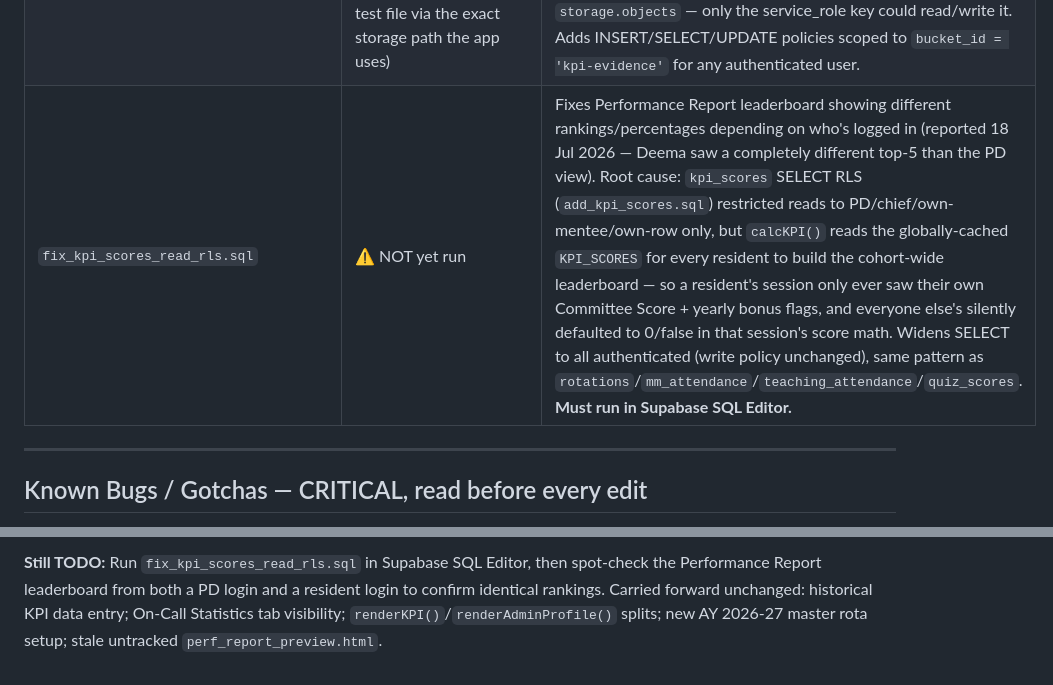
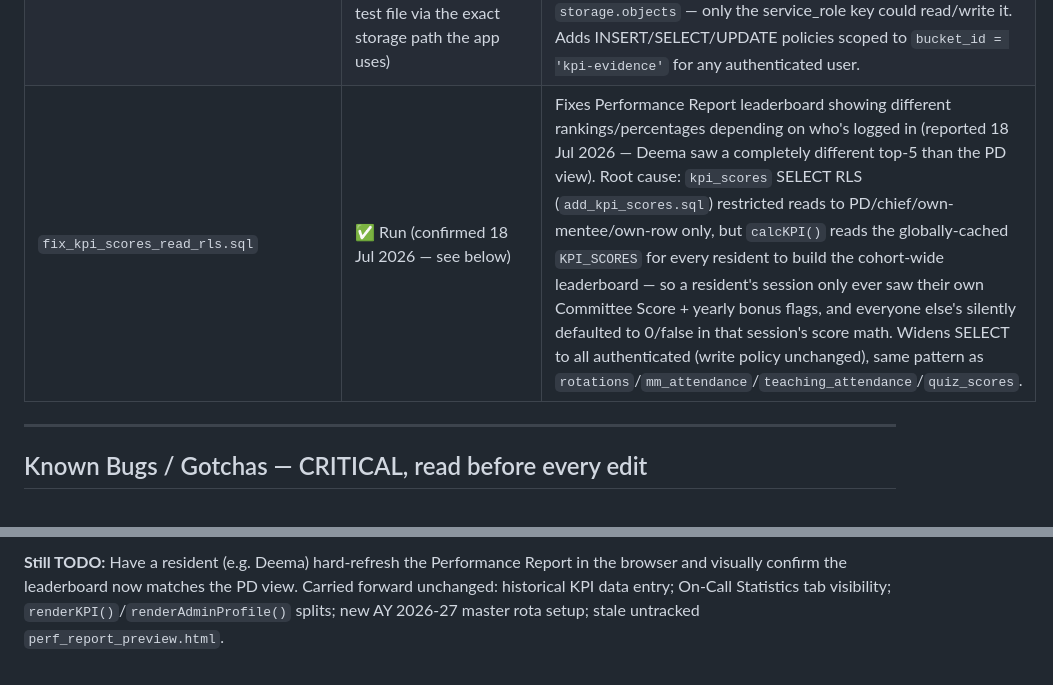
Before and after one commit to ghofranqorban/DSFHIMResidency, a Markdown page: CLAUDE_CONTEXT.md, 2 parts joined by grey strips. Rendered like a GitHub page.

Commit message:
Confirm kpi_scores read RLS fix is live
Verified by minting a real session for a resident (no password change,
via admin generate_link + magiclink verify) and querying kpi_scores as
that user — now returns rows for other residents, not just their own.

Co-Authored-By: Claude Opus 4.7 <noreply@anthropic.com>

```diff
--- a/CLAUDE_CONTEXT.md
+++ b/CLAUDE_CONTEXT.md
@@ -206,7 +206,7 @@ QUIZZES_LOAD_ERR // string|null — set if quizzes table missing in Supabase
 | `fix_leave_records_source_check.sql` | ✅ Run (confirmed 18 Jul 2026 via direct test insert/delete against Supabase) | Fixes `leave_records_source_check` blocking **all** leave requests (annual + educational) with "violates check constraint" — `submitLeaveRequest()`/`approveLeaveRequest()` insert `source:'resident'`/`'request'` but the constraint only allowed `rota_import`/`manual`. App code is correct; constraint was stale. |
 | `add_schedule_draft_publish.sql` | ✅ Run (confirmed 18 Jul 2026 — `mm_sessions.published` column exists) | Adds `published boolean not null default false` to `mm_sessions`/`teaching_sessions`, updates SELECT RLS to `published OR is_pd_or_chief() OR has_priv(...)`, and backfills all *existing* rows to `published=true` (so nothing currently visible disappears on run). Publish/Unpublish buttons now actually restrict draft visibility. |
 | `fix_kpi_evidence_storage_rls.sql` | ✅ Run (confirmed 18 Jul 2026 — logged in as a real resident account and successfully uploaded/cleaned up a test file via the exact storage path the app uses) | Fixes KPI achievement evidence file uploads failing with "new row violates row-level security policy" for every resident/mentor/chief/PD (reported by Dr. Lamar, 18 Jul 2026). Root cause: the `kpi-evidence` Storage bucket was created private (10 Jul 2026) but no RLS policies were ever added on `storage.objects` — only the service_role key could read/write it. Adds INSERT/SELECT/UPDATE policies scoped to `bucket_id = 'kpi-evidence'` for any authenticated user. |
-| `fix_kpi_scores_read_rls.sql` | ⚠️ NOT yet run | Fixes Performance Report leaderboard showing different rankings/percentages depending on who's logged in (reported 18 Jul 2026 — Deema saw a completely different top-5 than the PD view). Root cause: `kpi_scores` SELECT RLS (`add_kpi_scores.sql`) restricted reads to PD/chief/own-mentee/own-row only, but `calcKPI()` reads the globally-cached `KPI_SCORES` for every resident to build the cohort-wide leaderboard — so a resident's session only ever saw their own Committee Score + yearly bonus flags, and everyone else's silently defaulted to 0/false in that session's score math. Widens SELECT to all authenticated (write policy unchanged), same pattern as `rotations`/`mm_attendance`/`teaching_attendance`/`quiz_scores`. **Must run in Supabase SQL Editor.**
+| `fix_kpi_scores_read_rls.sql` | ✅ Run (confirmed 18 Jul 2026 — see below) | Fixes Performance Report leaderboard showing different rankings/percentages depending on who's logged in (reported 18 Jul 2026 — Deema saw a completely different top-5 than the PD view). Root cause: `kpi_scores` SELECT RLS (`add_kpi_scores.sql`) restricted reads to PD/chief/own-mentee/own-row only, but `calcKPI()` reads the globally-cached `KPI_SCORES` for every resident to build the cohort-wide leaderboard — so a resident's session only ever saw their own Committee Score + yearly bonus flags, and everyone else's silently defaulted to 0/false in that session's score math. Widens SELECT to all authenticated (write policy unchanged), same pattern as `rotations`/`mm_attendance`/`teaching_attendance`/`quiz_scores`.
 
 ---
 
@@ -1180,2 +1180,2 @@ if(STATE.showMyModal) app.appendChild(renderMyModal());
 
-**Still TODO:** Run `fix_kpi_scores_read_rls.sql` in Supabase SQL Editor, then spot-check the Performance Report leaderboard from both a PD login and a resident login to confirm identical rankings. Carried forward unchanged: historical KPI data entry; On-Call Statistics tab visibility; `renderKPI()`/`renderAdminProfile()` splits; new AY 2026-27 master rota setup; stale untracked `perf_report_preview.html`.
+**Still TODO:** Have a resident (e.g. Deema) hard-refresh the Performance Report in the browser and visually confirm the leaderboard now matches the PD view. Carried forward unchanged: historical KPI data entry; On-Call Statistics tab visibility; `renderKPI()`/`renderAdminProfile()` splits; new AY 2026-27 master rota setup; stale untracked `perf_report_preview.html`.
```
Also changed, not shown: other parts of CLAUDE_CONTEXT.md (+1 -1 lines).
